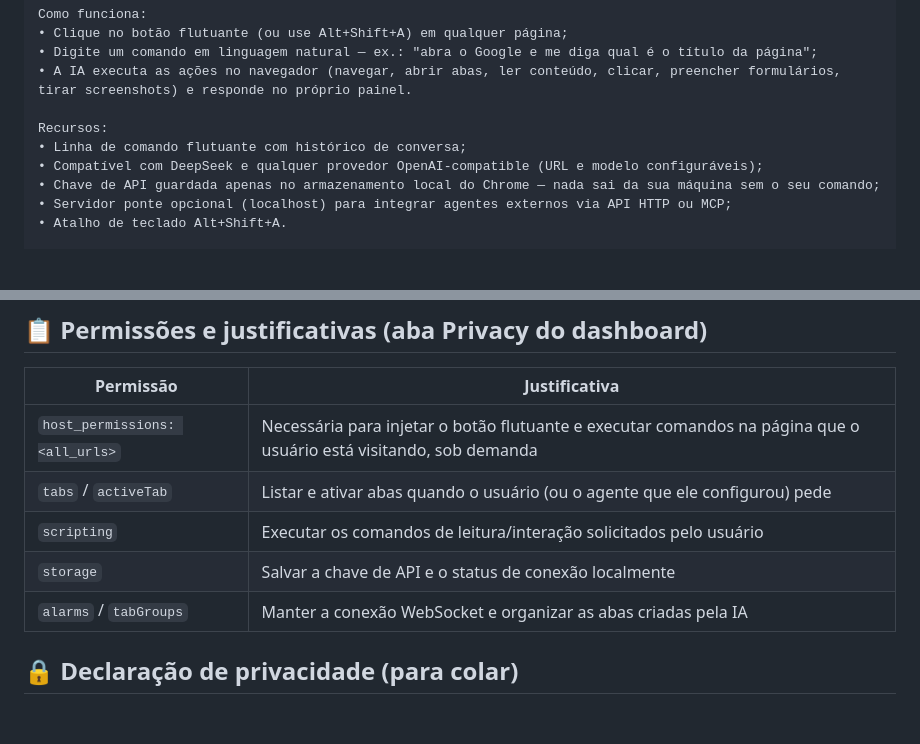
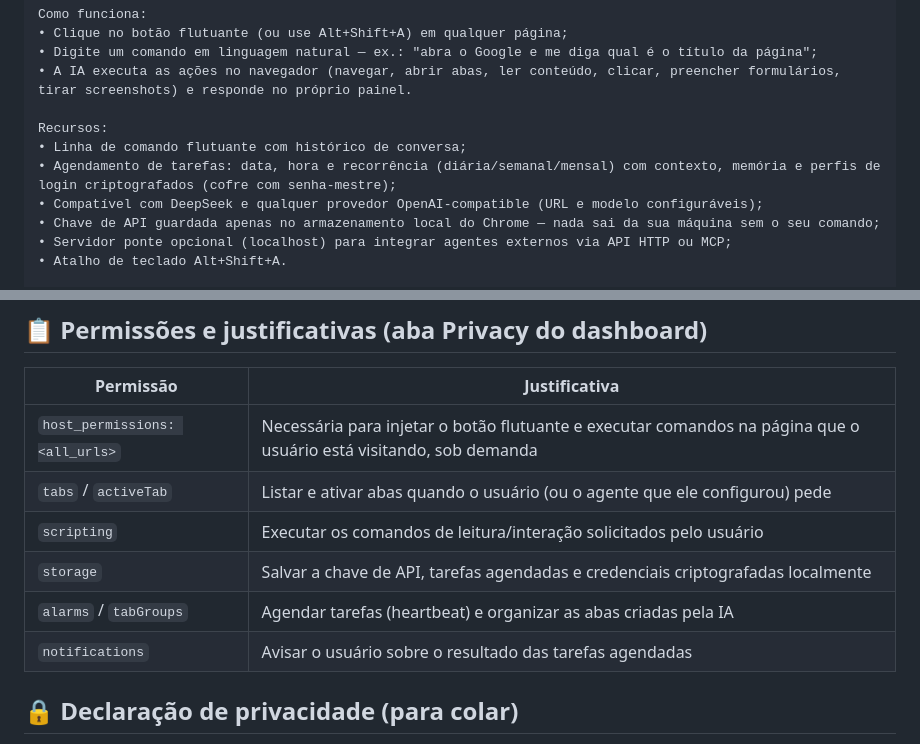
Before and after one commit to EduradoPessoa/athena-chrome-bridge, a Markdown page: CHROME-WEB-STORE.md, 2 parts joined by grey strips. GitHub-like rendering; blank space fills up the shorter version.

```diff
--- a/CHROME-WEB-STORE.md
+++ b/CHROME-WEB-STORE.md
@@ -29,6 +29,7 @@ Como funciona:
 
 Recursos:
 • Linha de comando flutuante com histórico de conversa;
+• Agendamento de tarefas: data, hora e recorrência (diária/semanal/mensal) com contexto, memória e perfis de login criptografados (cofre com senha-mestre);
 • Compatível com DeepSeek e qualquer provedor OpenAI-compatible (URL e modelo configuráveis);
 • Chave de API guardada apenas no armazenamento local do Chrome — nada sai da sua máquina sem o seu comando;
 • Servidor ponte opcional (localhost) para integrar agentes externos via API HTTP ou MCP;
@@ -61,8 +62,9 @@ athena, ai, browser automation, controle de navegador, automação, agente, mcp,
 | `host_permissions: <all_urls>` | Necessária para injetar o botão flutuante e executar comandos na página que o usuário está visitando, sob demanda |
 | `tabs` / `activeTab` | Listar e ativar abas quando o usuário (ou o agente que ele configurou) pede |
 | `scripting` | Executar os comandos de leitura/interação solicitados pelo usuário |
-| `storage` | Salvar a chave de API e o status de conexão localmente |
-| `alarms` / `tabGroups` | Manter a conexão WebSocket e organizar as abas criadas pela IA |
+| `storage` | Salvar a chave de API, tarefas agendadas e credenciais criptografadas localmente |
+| `alarms` / `tabGroups` | Agendar tarefas (heartbeat) e organizar as abas criadas pela IA |
+| `notifications` | Avisar o usuário sobre o resultado das tarefas agendadas |
 
 ## 🔒 Declaração de privacidade (para colar)
 
```
Also changed, not shown: POLITICA-DE-PRIVACIDADE.md (+5 -0 lines), README.md (+31 -2 lines).
